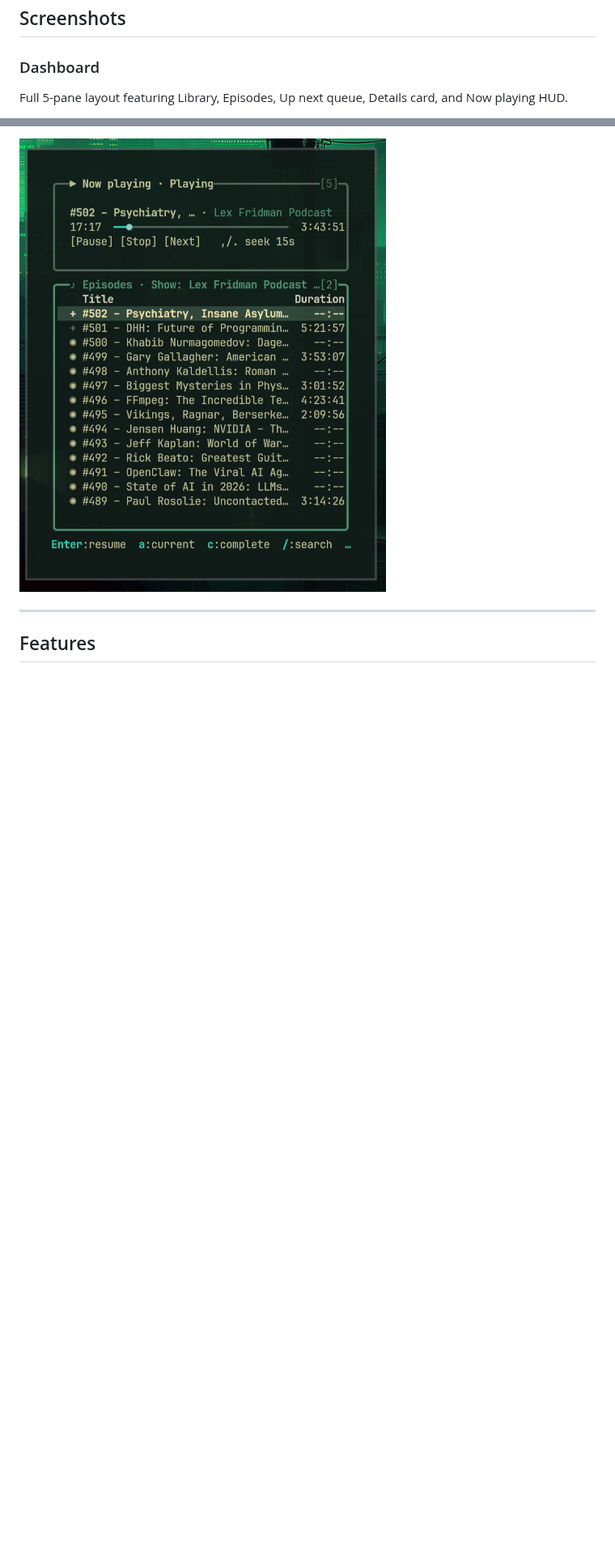
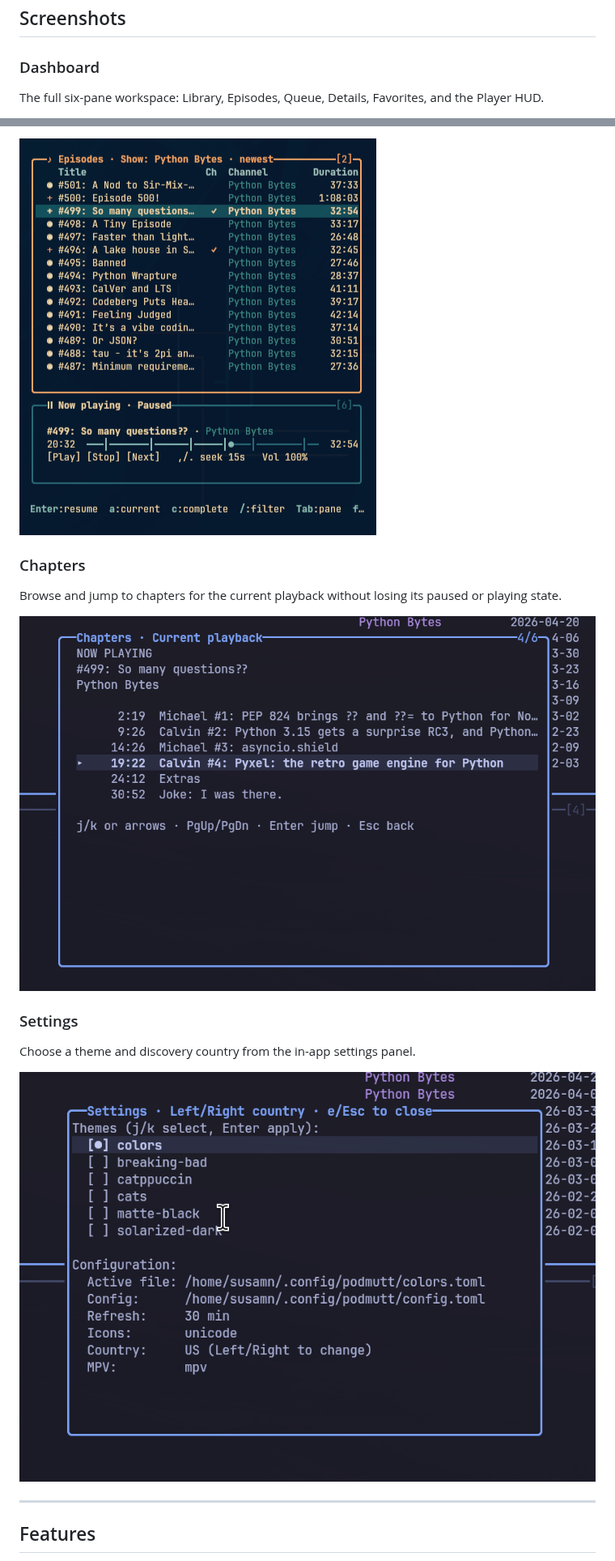
Before and after one commit to susamn/podmutt, a Markdown page: README.md, 2 parts joined by grey strips. Shown at 81% size. Rendered like a GitHub page; pictures changed too: assets/screenshot-chapters.png (added), assets/screenshot-compact.png, assets/screenshot-settings.png (added); blank space fills up the shorter version.

Commit message:
docs: refresh 1.3.0 README screenshots

```diff
--- a/README.md
+++ b/README.md
@@ -17,5 +17,5 @@ Bordered panels, single-key contextual actions, vim navigation, and live audio s
 ## Screenshots
 
 ### Dashboard
-Full 5-pane layout featuring Library, Episodes, Up next queue, Details card, and Now playing HUD.
+The full six-pane workspace: Library, Episodes, Queue, Details, Favorites, and the Player HUD.
 
@@ -31,5 +31,15 @@ Responsive layout adapting automatically when terminal dimensions shrink.
 
-![podmutt compact mode](assets/screenshot-compact.png)
+![podmutt compact layout with Player below Episodes](assets/screenshot-compact.png)
+
+### Chapters
+Browse and jump to chapters for the current playback without losing its paused or playing state.
+
+![podmutt chapter picker](assets/screenshot-chapters.png)
+
+### Settings
+Choose a theme and discovery country from the in-app settings panel.
+
+![podmutt settings](assets/screenshot-settings.png)
 
 ---
 
```
Also changed, not shown: other parts of README.md (+3 -3 lines), 1 other file.
